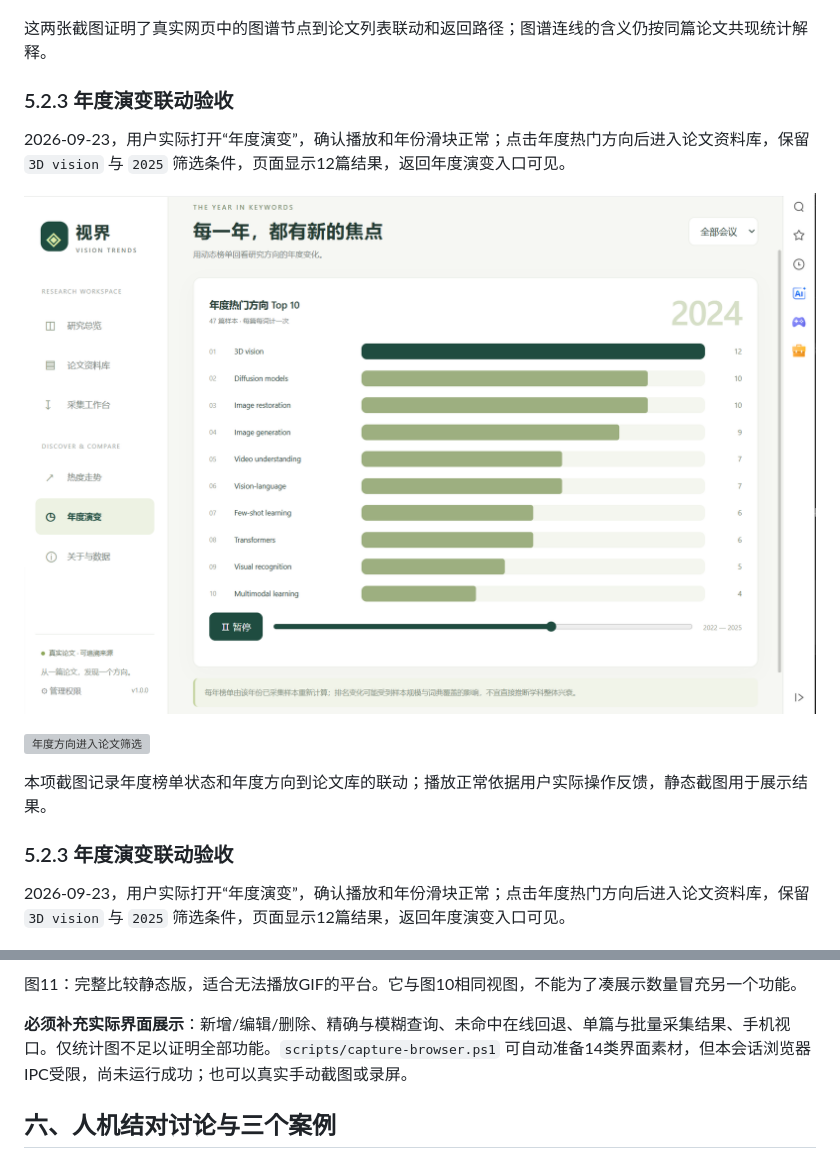
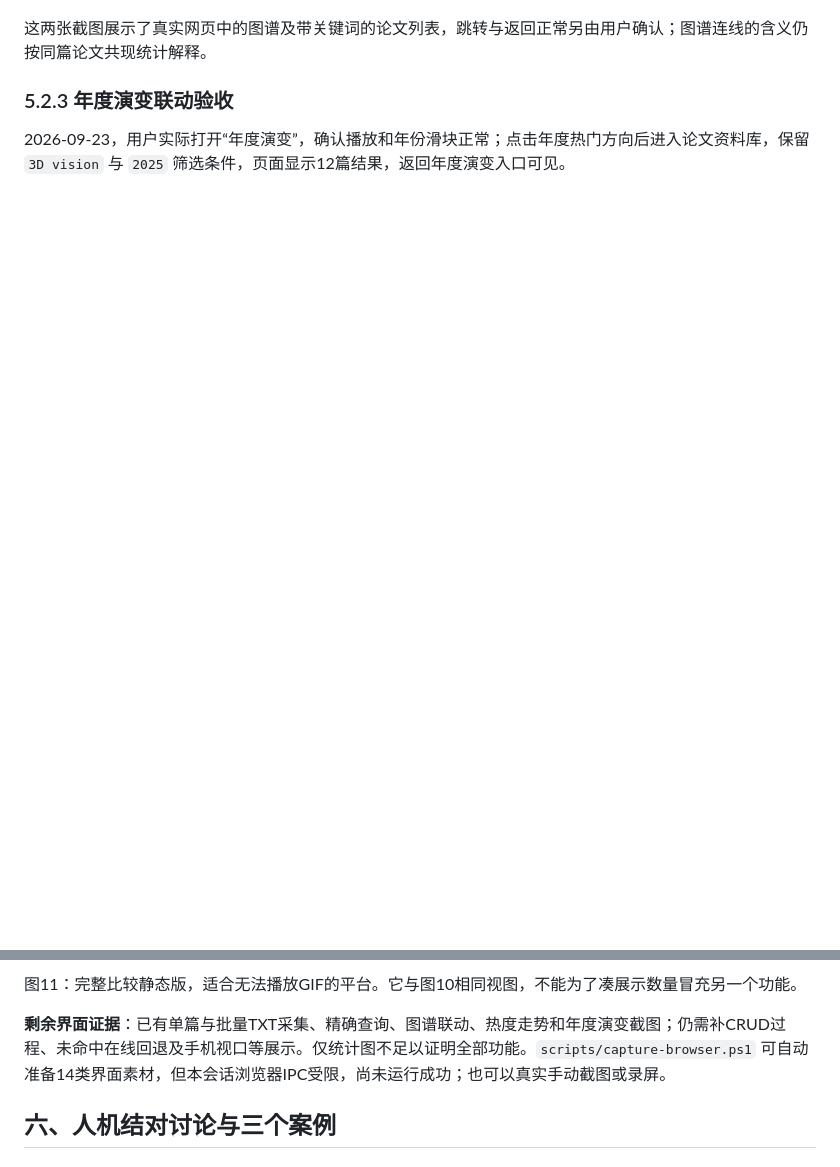
Before and after one commit to hjdlqdxs/vision-trends, a Markdown page: docs/blog.md, 2 parts joined by grey strips. Rendered like a GitHub page; blank space fills up the shorter version; grey boxes are pictures that could not be loaded.

```diff
--- a/docs/blog.md
+++ b/docs/blog.md
@@ -203,17 +215,7 @@ AI工作区实际时间区间可从 `git log --format="%h %cI %s" --reverse` 核
 
 ![图谱节点进入关键词筛选结果](evidence/graph-keyword-filter.png)
 
-这两张截图证明了真实网页中的图谱节点到论文列表联动和返回路径；图谱连线的含义仍按同篇论文共现统计解释。
-
-### 5.2.3 年度演变联动验收
-
-2026-09-23，用户实际打开“年度演变”，确认播放和年份滑块正常；点击年度热门方向后进入论文资料库，保留 `3D vision` 与 `2025` 筛选条件，页面显示12篇结果，返回年度演变入口可见。
-
-![年度演变2024榜单](evidence/annual-evolution-2024.png)
-
-![年度方向进入论文筛选](evidence/annual-evolution-filter-result.png)
-
-本项截图记录年度榜单状态和年度方向到论文库的联动；播放正常依据用户实际操作反馈，静态截图用于展示结果。
+这两张截图展示了真实网页中的图谱及带关键词的论文列表，跳转与返回正常另由用户确认；图谱连线的含义仍按同篇论文共现统计解释。
 
 ### 5.2.3 年度演变联动验收
 
@@ -277,7 +279,7 @@ AI工作区实际时间区间可从 `git log --format="%h %cI %s" --reverse` 核
 
 图11：完整比较静态版，适合无法播放GIF的平台。它与图10相同视图，不能为了凑展示数量冒充另一个功能。
 
-**必须补充实际界面展示**：新增/编辑/删除、精确与模糊查询、未命中在线回退、单篇与批量采集结果、手机视口。仅统计图不足以证明全部功能。`scripts/capture-browser.ps1` 可自动准备14类界面素材，但本会话浏览器IPC受限，尚未运行成功；也可以真实手动截图或录屏。
+**剩余界面证据**：已有单篇与批量TXT采集、精确查询、图谱联动、热度走势和年度演变截图；仍需补CRUD过程、未命中在线回退及手机视口等展示。仅统计图不足以证明全部功能。`scripts/capture-browser.ps1` 可自动准备14类界面素材，但本会话浏览器IPC受限，尚未运行成功；也可以真实手动截图或录屏。
 
 <a id="collaboration"></a>
 ## 六、人机结对讨论与三个案例
```
Also changed, not shown: other parts of docs/blog.md (+12 -0 lines), docs/blog-source.md (+14 -12 lines), docs/test-report.md (+0 -1 lines).
